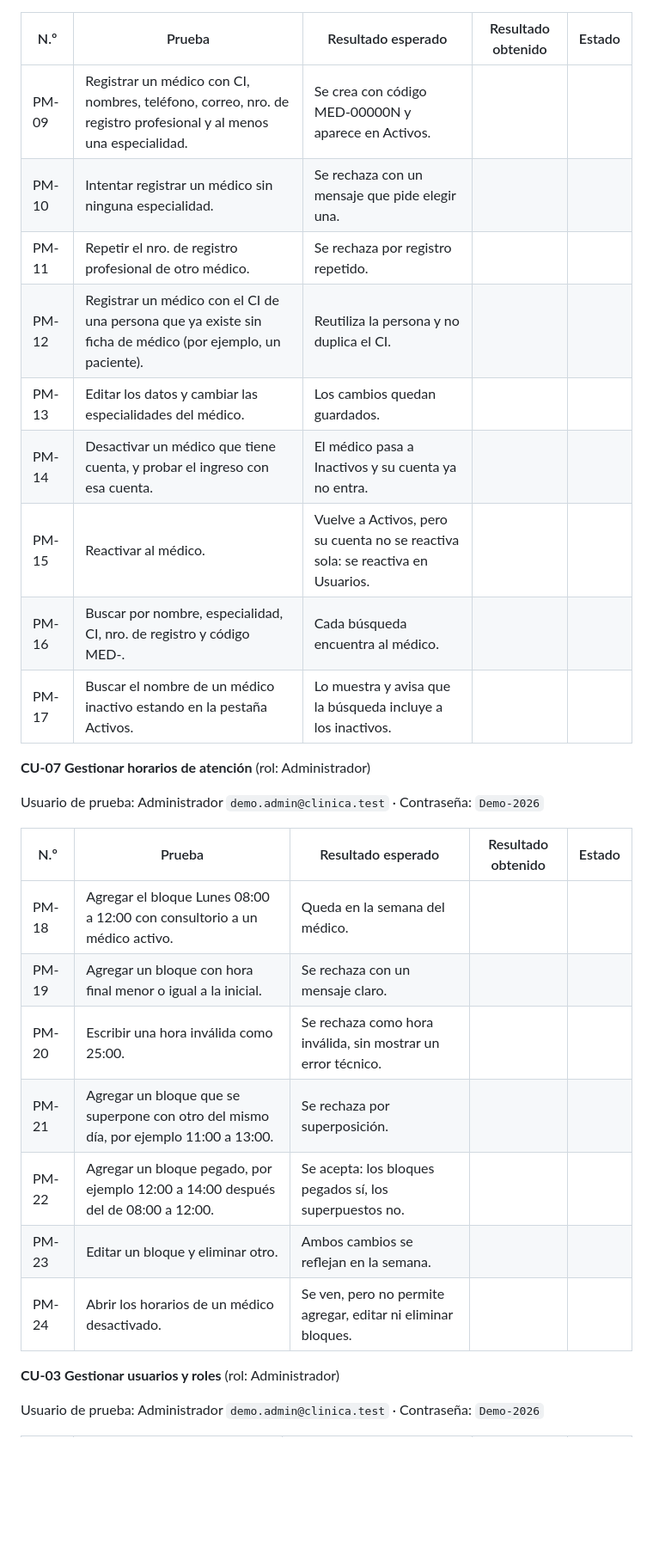
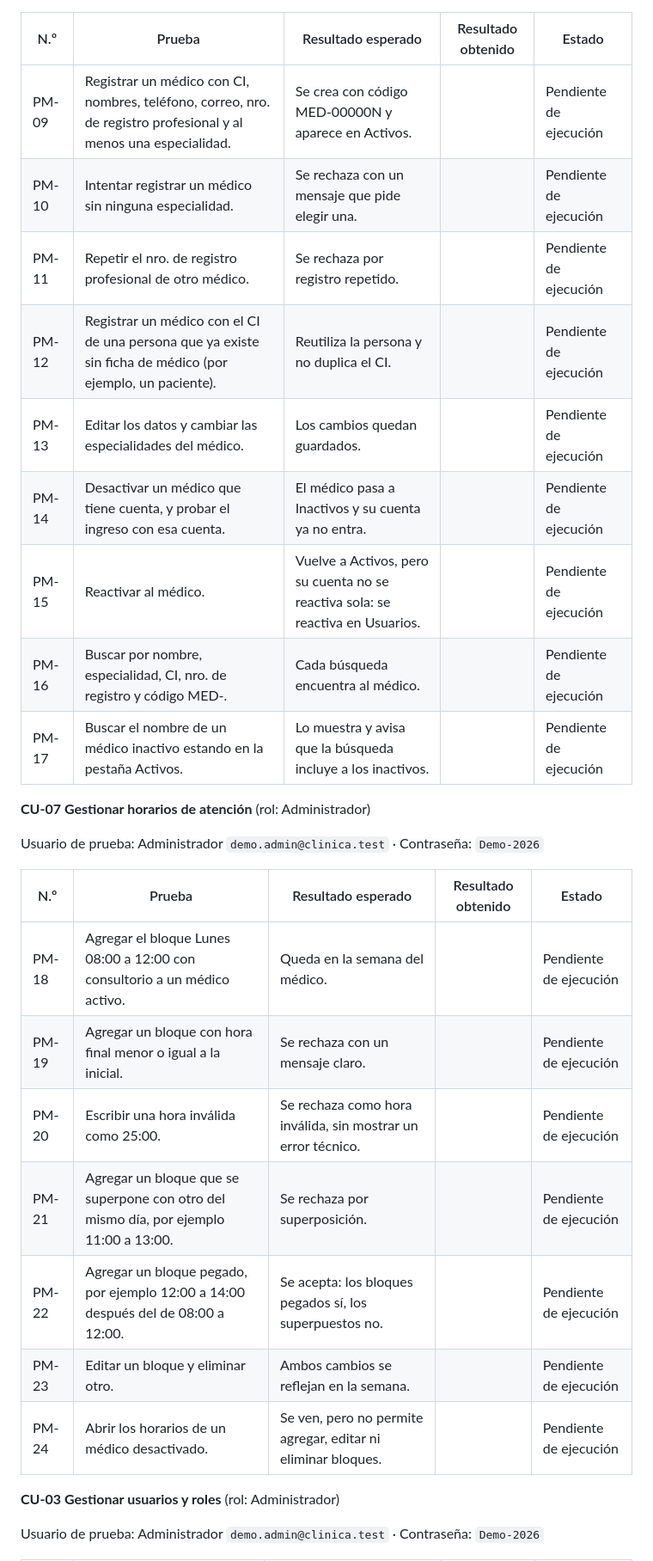
Before and after one commit to Einarpd26/2do-examen-ing-requisitos, a Markdown page: documento/Informe-Final.md, the part around one of its changes. Shown at 86% size. Drawn GitHub-style; blank space fills up the shorter version.

```diff
--- a/documento/Informe-Final.md
+++ b/documento/Informe-Final.md
@@ -2433,15 +2435,15 @@ Usuario de prueba: Administrador `demo.admin@clinica.test` · Contraseña: `Demo
 
 | N.º | Prueba | Resultado esperado | Resultado obtenido | Estado |
 |---|---|---|---|---|
-| PM-09 | Registrar un médico con CI, nombres, teléfono, correo, nro. de registro profesional y al menos una especialidad. | Se crea con código MED-00000N y aparece en Activos. |  |  |
-| PM-10 | Intentar registrar un médico sin ninguna especialidad. | Se rechaza con un mensaje que pide elegir una. |  |  |
-| PM-11 | Repetir el nro. de registro profesional de otro médico. | Se rechaza por registro repetido. |  |  |
-| PM-12 | Registrar un médico con el CI de una persona que ya existe sin ficha de médico (por ejemplo, un paciente). | Reutiliza la persona y no duplica el CI. |  |  |
-| PM-13 | Editar los datos y cambiar las especialidades del médico. | Los cambios quedan guardados. |  |  |
-| PM-14 | Desactivar un médico que tiene cuenta, y probar el ingreso con esa cuenta. | El médico pasa a Inactivos y su cuenta ya no entra. |  |  |
-| PM-15 | Reactivar al médico. | Vuelve a Activos, pero su cuenta no se reactiva sola: se reactiva en Usuarios. |  |  |
-| PM-16 | Buscar por nombre, especialidad, CI, nro. de registro y código MED-. | Cada búsqueda encuentra al médico. |  |  |
-| PM-17 | Buscar el nombre de un médico inactivo estando en la pestaña Activos. | Lo muestra y avisa que la búsqueda incluye a los inactivos. |  |  |
+| PM-09 | Registrar un médico con CI, nombres, teléfono, correo, nro. de registro profesional y al menos una especialidad. | Se crea con código MED-00000N y aparece en Activos. |  | Pendiente de ejecución |
+| PM-10 | Intentar registrar un médico sin ninguna especialidad. | Se rechaza con un mensaje que pide elegir una. |  | Pendiente de ejecución |
+| PM-11 | Repetir el nro. de registro profesional de otro médico. | Se rechaza por registro repetido. |  | Pendiente de ejecución |
+| PM-12 | Registrar un médico con el CI de una persona que ya existe sin ficha de médico (por ejemplo, un paciente). | Reutiliza la persona y no duplica el CI. |  | Pendiente de ejecución |
+| PM-13 | Editar los datos y cambiar las especialidades del médico. | Los cambios quedan guardados. |  | Pendiente de ejecución |
+| PM-14 | Desactivar un médico que tiene cuenta, y probar el ingreso con esa cuenta. | El médico pasa a Inactivos y su cuenta ya no entra. |  | Pendiente de ejecución |
+| PM-15 | Reactivar al médico. | Vuelve a Activos, pero su cuenta no se reactiva sola: se reactiva en Usuarios. |  | Pendiente de ejecución |
+| PM-16 | Buscar por nombre, especialidad, CI, nro. de registro y código MED-. | Cada búsqueda encuentra al médico. |  | Pendiente de ejecución |
+| PM-17 | Buscar el nombre de un médico inactivo estando en la pestaña Activos. | Lo muestra y avisa que la búsqueda incluye a los inactivos. |  | Pendiente de ejecución |
 
 **CU-07 Gestionar horarios de atención** (rol: Administrador)
 
@@ -2449,13 +2451,13 @@ Usuario de prueba: Administrador `demo.admin@clinica.test` · Contraseña: `Demo
 
 | N.º | Prueba | Resultado esperado | Resultado obtenido | Estado |
 |---|---|---|---|---|
-| PM-18 | Agregar el bloque Lunes 08:00 a 12:00 con consultorio a un médico activo. | Queda en la semana del médico. |  |  |
-| PM-19 | Agregar un bloque con hora final menor o igual a la inicial. | Se rechaza con un mensaje claro. |  |  |
-| PM-20 | Escribir una hora inválida como 25:00. | Se rechaza como hora inválida, sin mostrar un error técnico. |  |  |
-| PM-21 | Agregar un bloque que se superpone con otro del mismo día, por ejemplo 11:00 a 13:00. | Se rechaza por superposición. |  |  |
-| PM-22 | Agregar un bloque pegado, por ejemplo 12:00 a 14:00 después del de 08:00 a 12:00. | Se acepta: los bloques pegados sí, los superpuestos no. |  |  |
-| PM-23 | Editar un bloque y eliminar otro. | Ambos cambios se reflejan en la semana. |  |  |
-| PM-24 | Abrir los horarios de un médico desactivado. | Se ven, pero no permite agregar, editar ni eliminar bloques. |  |  |
+| PM-18 | Agregar el bloque Lunes 08:00 a 12:00 con consultorio a un médico activo. | Queda en la semana del médico. |  | Pendiente de ejecución |
+| PM-19 | Agregar un bloque con hora final menor o igual a la inicial. | Se rechaza con un mensaje claro. |  | Pendiente de ejecución |
+| PM-20 | Escribir una hora inválida como 25:00. | Se rechaza como hora inválida, sin mostrar un error técnico. |  | Pendiente de ejecución |
+| PM-21 | Agregar un bloque que se superpone con otro del mismo día, por ejemplo 11:00 a 13:00. | Se rechaza por superposición. |  | Pendiente de ejecución |
+| PM-22 | Agregar un bloque pegado, por ejemplo 12:00 a 14:00 después del de 08:00 a 12:00. | Se acepta: los bloques pegados sí, los superpuestos no. |  | Pendiente de ejecución |
+| PM-23 | Editar un bloque y eliminar otro. | Ambos cambios se reflejan en la semana. |  | Pendiente de ejecución |
+| PM-24 | Abrir los horarios de un médico desactivado. | Se ven, pero no permite agregar, editar ni eliminar bloques. |  | Pendiente de ejecución |
 
 **CU-03 Gestionar usuarios y roles** (rol: Administrador)
 
```
Also changed, not shown: other parts of documento/Informe-Final.md (+73 -71 lines).
